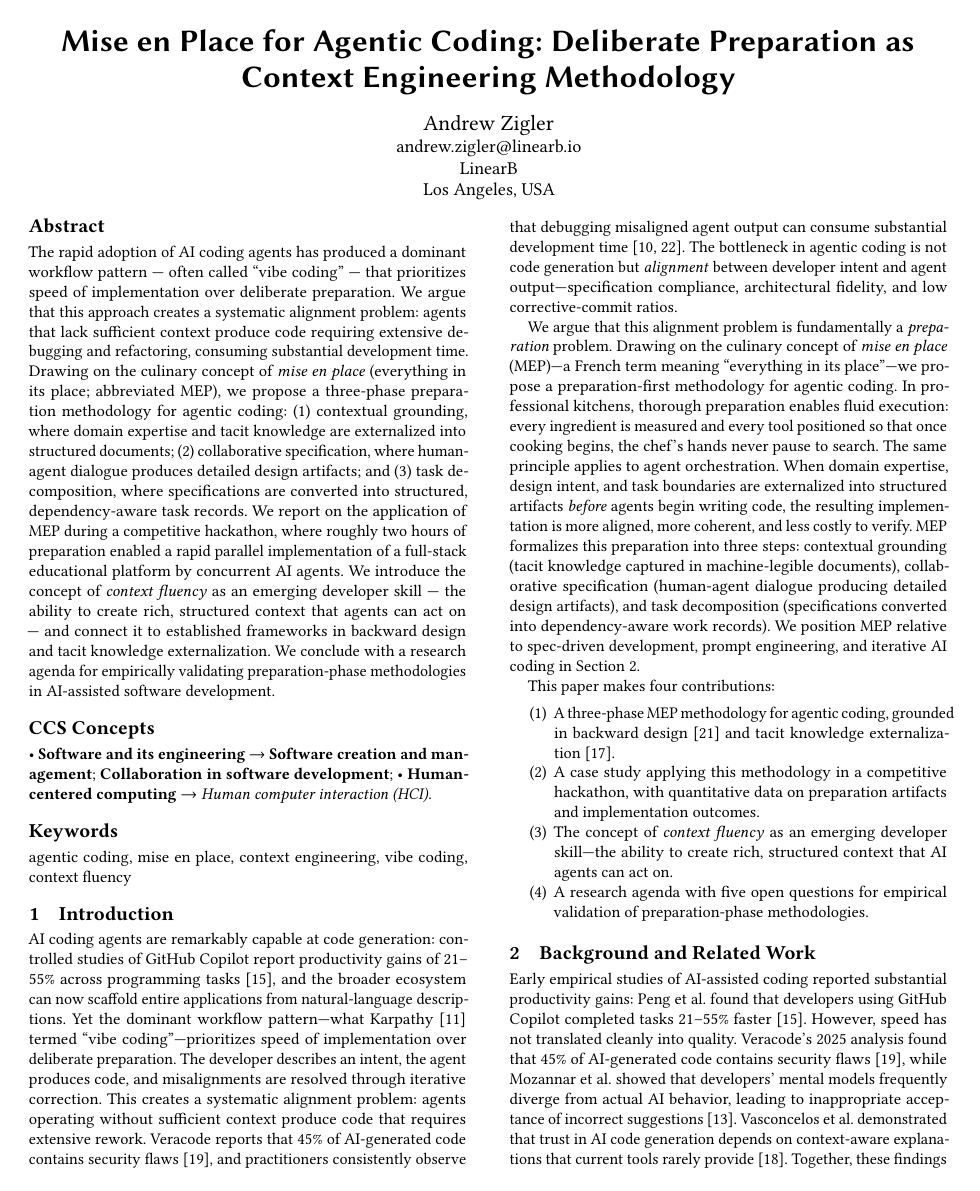
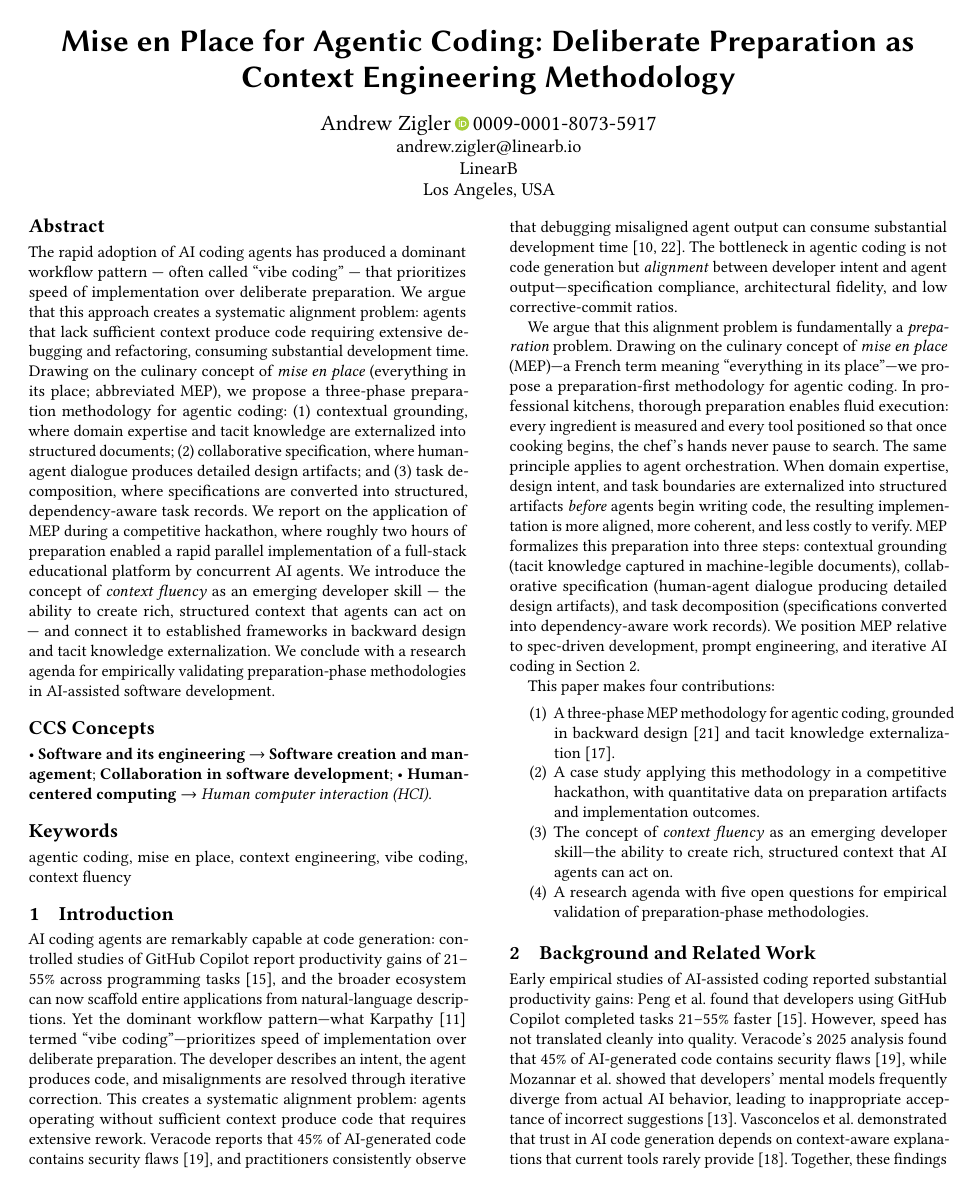
Before and after one commit to azigler/cfp-mise, a LaTeX paper (paper/main.tex): page 1 of 5. Compiled offline with pdfLaTeX.

Commit message:
:memo: paper: make ORCID iD visibly linked per organizers' May 7 reminder
The acmart \orcid{} command only wraps the author name in an invisible
hyperlink — no visible iD icon, no visible URL, no visual cue to a
print reader that ORCID is included. The organizers flagged this
across many camera-readys.

Fix: load orcidlink for the canonical iD icon, then add the ORCID
number itself as a visible \href next to the icon. Remove the
acmart \orcid{} command because it wraps the entire author block in
a hyperlink, which prevents nested hrefs and was eating the visible
URL on the first attempt.

Result: "Andrew Zigler [iD] 0009-0001-8073-5917" renders on the title
block and in running heads on pages 2-4, with both the iD icon and
the visible number hyperlinked to https://orcid.org/0009-0001-8073-5917.
Bibliography URLs and DOIs were also audited; all are visible as text
through ACM-Reference-Format.bst rendering. Page count unchanged at 5.

Bead: mp-9m1

```diff
--- a/paper/main.tex
+++ b/paper/main.tex
@@ -19,14 +19,14 @@
 \usepackage{booktabs}
 \usepackage{tikz}
 \usetikzlibrary{arrows.meta,positioning,shapes.geometric,fit,backgrounds}
+\usepackage{orcidlink}
 
 %% Title
 \title{Mise en Place for Agentic Coding: Deliberate Preparation as Context Engineering Methodology}
 
 %% Authors
-\author{Andrew Zigler}
+\author{Andrew Zigler\,\orcidlink{0009-0001-8073-5917}\,\href{https://orcid.org/0009-0001-8073-5917}{0009-0001-8073-5917}}
 \email{andrew.zigler@linearb.io}
-\orcid{0009-0001-8073-5917}
 \affiliation{%
   \institution{LinearB}
   \city{Los Angeles}
```
Also changed, not shown: paper/main.pdf.
